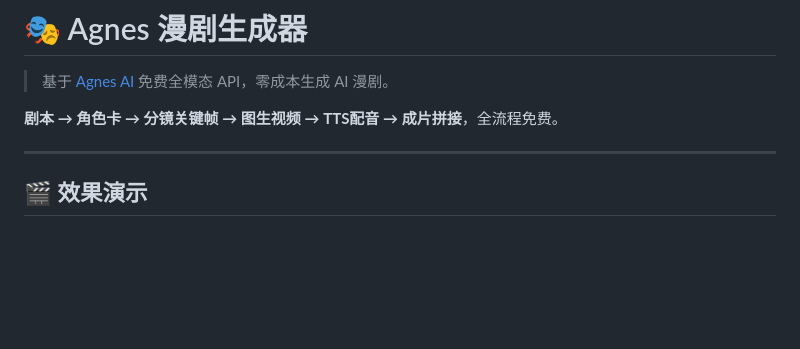
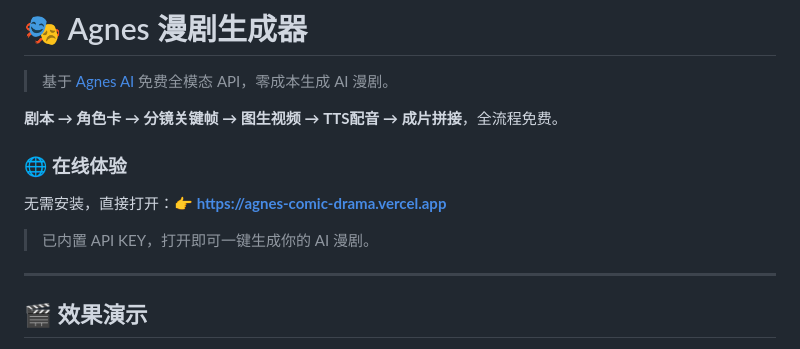
Before and after one commit to vvlife/agnes-comic-drama, a Markdown page: README.md, the part around the change. GitHub-like rendering; blank space fills up the shorter version.

Commit message:
docs: add Vercel live demo URL to README homepage

```diff
--- a/README.md
+++ b/README.md
@@ -3,6 +3,12 @@
 > 基于 [Agnes AI](https://platform.agnes-ai.com) 免费全模态 API，零成本生成 AI 漫剧。
 
 **剧本 → 角色卡 → 分镜关键帧 → 图生视频 → TTS配音 → 成片拼接**，全流程免费。
+
+### 🌐 在线体验
+
+无需安装，直接打开：**👉 [https://agnes-comic-drama.vercel.app](https://agnes-comic-drama.vercel.app)**
+
+> 已内置 API KEY，打开即可一键生成你的 AI 漫剧。
 
 ---
 
```
